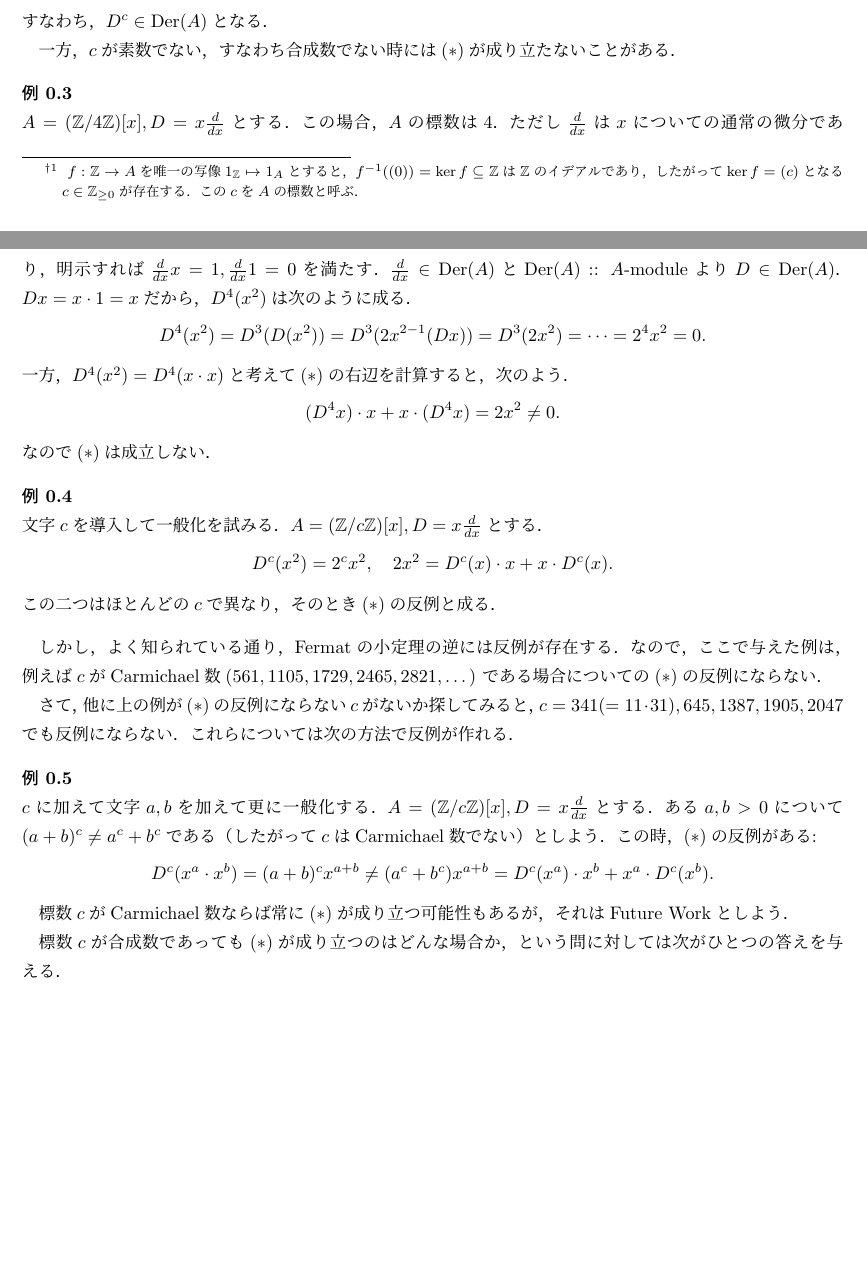
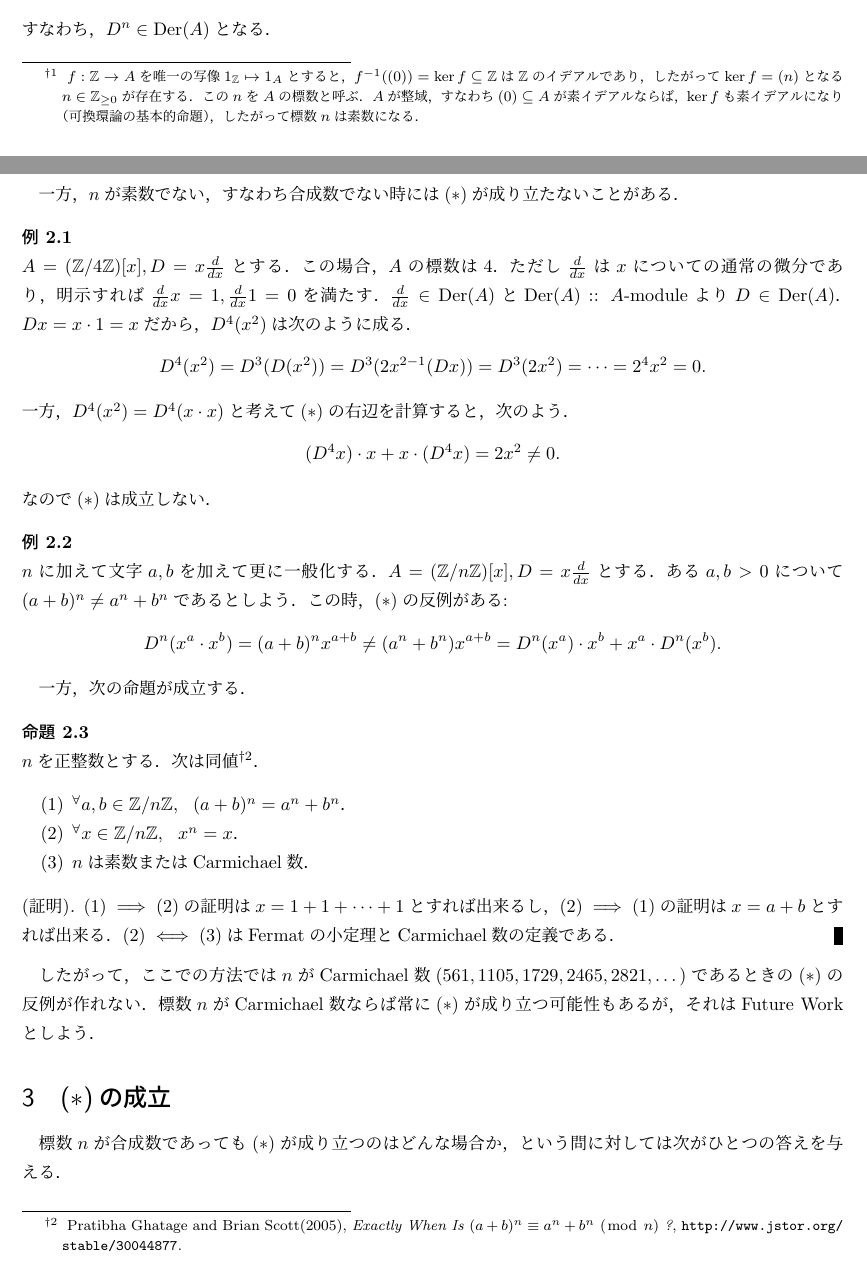
Before and after one commit to shitijyou-a/MathNotes, a LaTeX document (JustOne/derivation_in_ring_of_positive_characteristics.tex): two parts of pages 1 and 2 of 3, joined at a grey line, cut at the place of the change, the shorter picture padded with empty space. Compiled offline with pLaTeX and dvipdfmx.

Commit message:
JustOne/derivation_in_ring_of_positive_characteristics.texが一段落

```diff
--- a/JustOne/derivation_in_ring_of_positive_characteristics.tex
+++ b/JustOne/derivation_in_ring_of_positive_characteristics.tex
@@ -45,7 +46,10 @@ $a \in A, n \geq 0$について$Da^n=n a^{n-1} Da$が
 {
     $f: \Z \to A$を唯一の写像$1_{\Z} \mapsto 1_A$とすると，
     $f^{-1}((0))=\ker f \subseteq \Z$は$\Z$のイデアルであり，
-    したがって$\ker f=(c)$となる$c \in \Z_{\geq 0}$が存在する．
-    この$c$を$A$の標数と呼ぶ．
+    したがって$\ker f=(n)$となる$n \in \Z_{\geq 0}$が存在する．
+    この$n$を$A$の標数と呼ぶ．
+    $A$が整域，すなわち$(0) \subseteq A$が素イデアルならば，
+    $\ker f$も素イデアルになり（可換環論の基本的命題），
+    したがって標数$n$は素数になる．
 }
 を持つとしよう．
@@ -56,6 +59,8 @@ $\binom{c}{i}$は$i=1,\dots,c-1$について$c$の倍数であるから，
-すなわち，$D^c \in \Der(A)$となる．
+\[ D^n(ab)=(D^n a) \cdot b+a \cdot (D^n b). \eqno{(*)}\]
+すなわち，$D^n \in \Der(A)$となる．
 
-一方，$c$が素数でない，
+\section{($*$)の反例}
+一方，$n$が素数でない，
 すなわち合成数でない時には($*$)が成り立たないことがある．
 
 \begin{Example}
@@ -72,35 +77,41 @@ $\binom{c}{i}$は$i=1,\dots,c-1$について$c$の倍数であるから，
 \end{Example}
 
 \begin{Example}
-    文字$c$を導入して一般化を試みる．
-    $A=(\Z/c\Z)[x], D=x \frac{d}{dx}$とする．
-    \[ D^c(x^2)=2^c x^2,~~~ 2x^2=D^c(x) \cdot x+x \cdot D^c(x). \]
-    この二つはほとんどの$c$で異なり，そのとき($*$)の反例と成る．
+    $n$に加えて文字$a,b$を加えて更に一般化する．
+    $A=(\Z/n\Z)[x], D=x \frac{d}{dx}$とする．
+    ある$a,b>0$について$(a+b)^n \neq a^n+b^n$であるとしよう．
+    この時，($*$)の反例がある:
+    \[ D^n(x^a \cdot x^b)=(a+b)^n x^{a+b} \neq (a^n+b^n)x^{a+b}=D^n(x^a) \cdot x^b+x^a \cdot D^n(x^b). \]
 \end{Example}
 
-    しかし，よく知られている通り，
-    Fermatの小定理の逆には反例が存在する．
-    なので，ここで与えた例は，
-    例えば$c$がCarmichael数($561, 1105, 1729, 2465, 2821, \dots$)
-    である場合についての($*$)の反例にならない．
+一方，次の命題が成立する．
+\begin{Prop}
+    $n$を正整数とする．次は同値
+    \footnote
+    {
+        Pratibha Ghatage and Brian Scott(2005),
+        \textit{Exactly When Is $(a + b)^{n} \equiv a^{n} + b^{n} ~(\bmod~ n)$ ?},
+        \url{http://www.jstor.org/stable/30044877}.
+    }．
+    \begin{enumerate}[label=(\arabic*)]
+        \item $\Forall{a,b \in \Z/n\Z} (a+b)^n=a^n+b^n$．
+        \item $\Forall{x \in \Z/n\Z} x^n=x$．
+        \item $n$は素数またはCarmichael数．
+    \end{enumerate}
+\end{Prop}
+\begin{proof}
+    $(1) \implies (2)$の証明は$x=1+1+\dots+1$とすれば出来るし，
+    $(2) \implies (1)$の証明は$x=a+b$とすれば出来る．
+    $(2) \iff (3)$はFermatの小定理とCarmichael数の定義である．
+\end{proof}
 
-    さて，
-    他に上の例が($*$)の反例にならない$c$がないか探してみると，
-    $c=341(=11 \cdot 31), 645, 1387, 1905, 2047$でも反例にならない．
-    これらについては次の方法で反例が作れる．
-\begin{Example}
-    $c$に加えて文字$a,b$を加えて更に一般化する．
-    $A=(\Z/c\Z)[x], D=x \frac{d}{dx}$とする．
-    ある$a,b>0$について$(a+b)^c \neq a^c+b^c$である
-    （したがって$c$はCarmichael数でない）としよう．
-    この時，($*$)の反例がある:
-    \[ D^c(x^a \cdot x^b)=(a+b)^c x^{a+b} \neq (a^c+b^c)x^{a+b}=D^c(x^a) \cdot x^b+x^a \cdot D^c(x^b). \]
-\end{Example}
-
-標数$c$がCarmichael数ならば常に($*$)が成り立つ可能性もあるが，
+したがって，ここでの方法では$n$がCarmichael数
+($561, 1105, 1729, 2465, 2821, \dots$)であるときの($*$)の反例が作れない．
+標数$n$がCarmichael数ならば常に($*$)が成り立つ可能性もあるが，
 それはFuture Workとしよう．
 
-標数$c$が合成数であっても($*$)が成り立つのはどんな場合か，
+\section{($*$)の成立}
+標数$n$が合成数であっても($*$)が成り立つのはどんな場合か，
 という問に対しては次がひとつの答えを与える．
 \begin{Prop}
     $A, k$ :: ring, $D \in \Der_k(A)$とする．
```
Also changed, not shown: Hartshorne_AG_Ch2/section7_ex.tex (+56 -47 lines), Hartshorne_AG_Ch2/section7_ex.pdf, JustOne/derivation_in_ring_of_positive_characteristics.pdf, JustOne/derivation_in_ring_of_positive_characteristics.tex (12 more changed lines), 1 other file.
